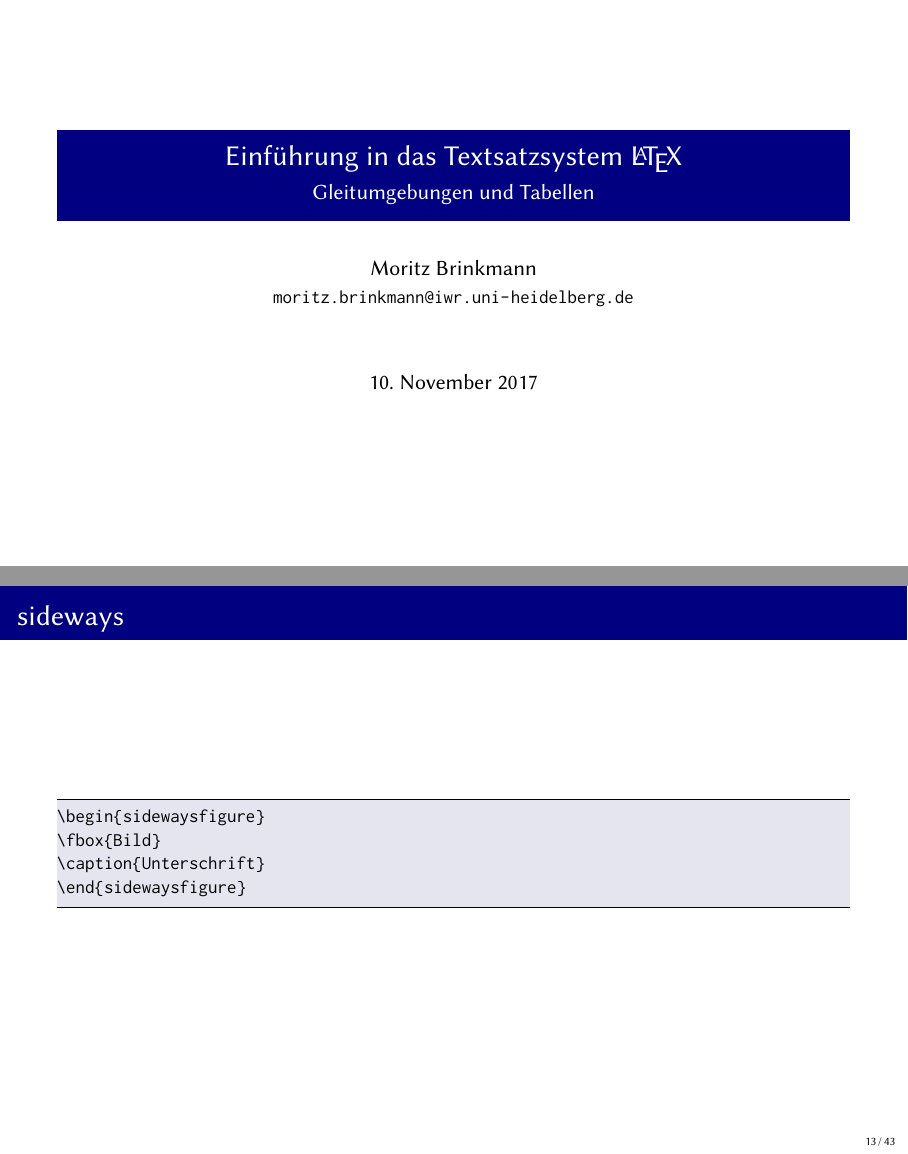
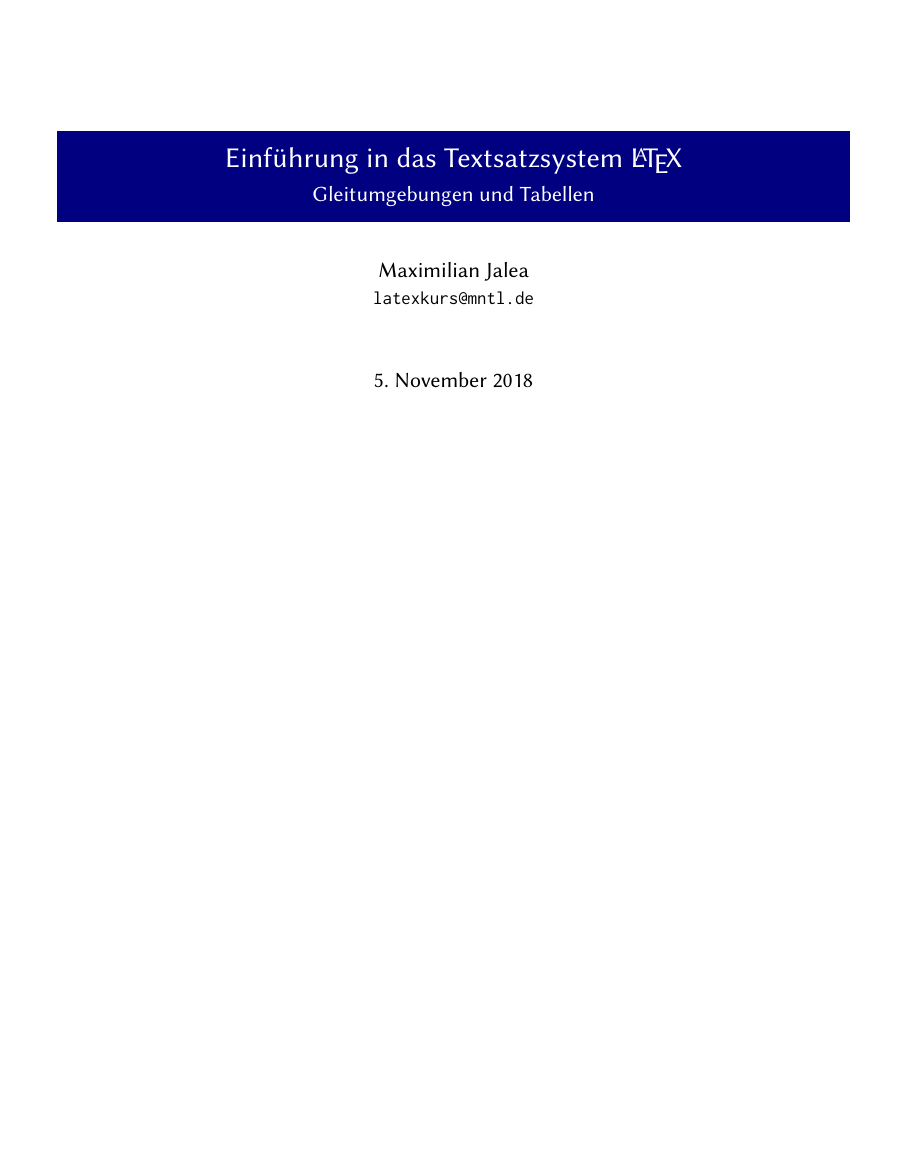
Before and after one commit to latexkurs/lecture, LaTeX slides (lectures/03_gleitumgebungen_tabellen.tex): pages 1 and 13 of 52 before the commit and page 1 of 51 after it, the two joined at a grey line, the shorter picture padded with empty space. Compiled offline with XeLaTeX.

Commit message:
Vorlesung 3 aktualisiert

```diff
--- a/lectures/03_gleitumgebungen_tabellen.tex
+++ b/lectures/03_gleitumgebungen_tabellen.tex
@@ -7,12 +7,12 @@
 
 \documentclass[
 	vorläufig=false,
-	datum=2017-11-10,
+	datum=2018-11-05,
 	titel={Gleitumgebungen und Tabellen},
 	web=false,
 	noshortverb=true,
 	aspectratio=1610,
-	mo,
+	max,
 ]{../tex/latexkurs-slides}
 
 
@@ -202,14 +202,14 @@ In der \verb/minipage/ kann jeder beliebige Inhalt stehen \dots
 \end{LTXexample}
 \end{frame}
 
-\begin{frame}[fragile]{sideways}
-\begin{lstlisting}
-\begin{sidewaysfigure}
-\fbox{Bild}
-\caption{Unterschrift}
-\end{sidewaysfigure}
-\end{lstlisting}
-\end{frame}
+%\begin{frame}[fragile]{sideways}
+%\begin{LTXexample}
+%\begin{sidewaysfigure}
+%\fbox{Dies ist ein Test}
+%\caption{Unterschrift}
+%\end{sidewaysfigure}
+%\end{LTXexample}
+%\end{frame}
 
 \section{Tabellen}
 \frame{\centering\alert{Teil II}\\\huge Tabellen}
```
